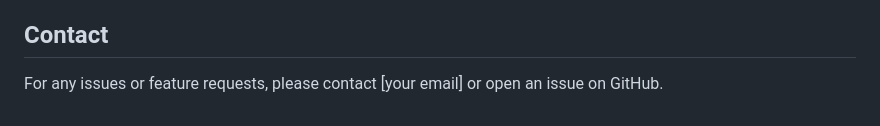
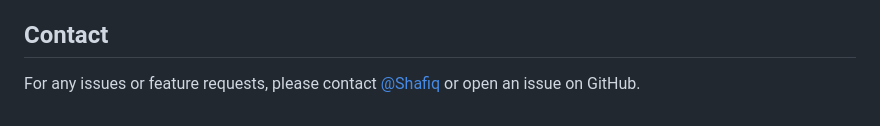
Before and after one commit to ShafiqSadat/RouterOSClient, a Markdown page: README.md, the part around the change. Rendered like a GitHub page.

```diff
--- a/README.md
+++ b/README.md
@@ -160,4 +160,4 @@ Contributions are welcome! Please feel free to submit a pull request or file an
 
 ## Contact
 
-For any issues or feature requests, please contact [your email] or open an issue on GitHub.
+For any issues or feature requests, please contact [@Shafiq](https://t.me/Shafiq) or open an issue on GitHub.
```
